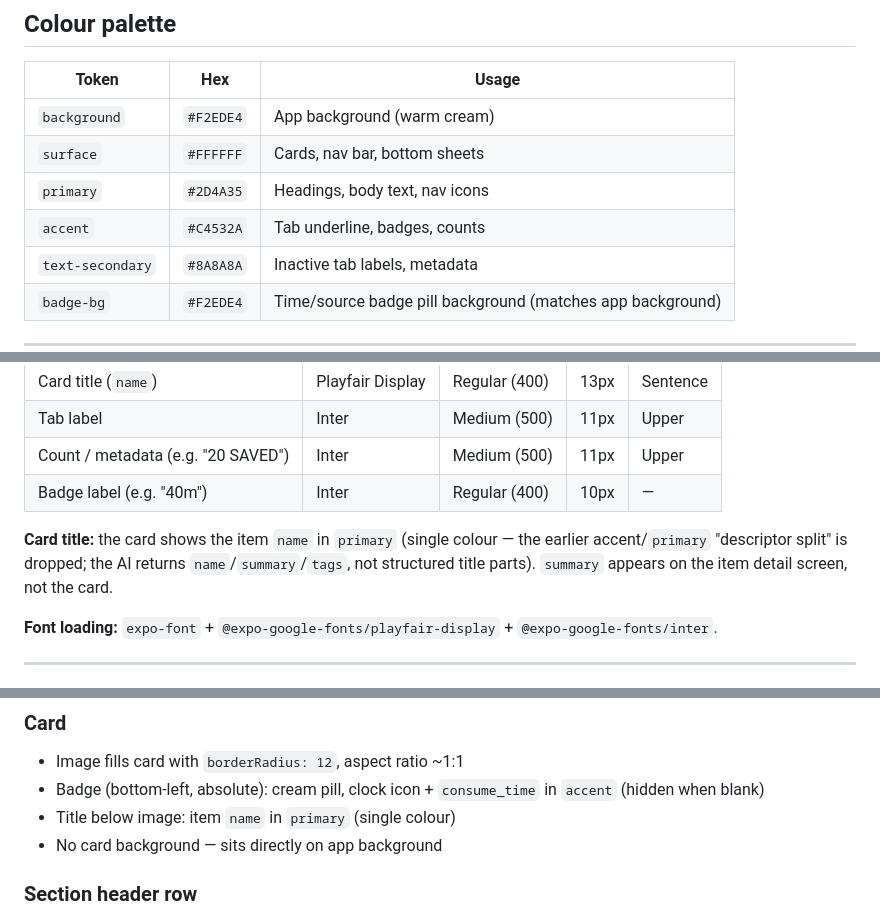
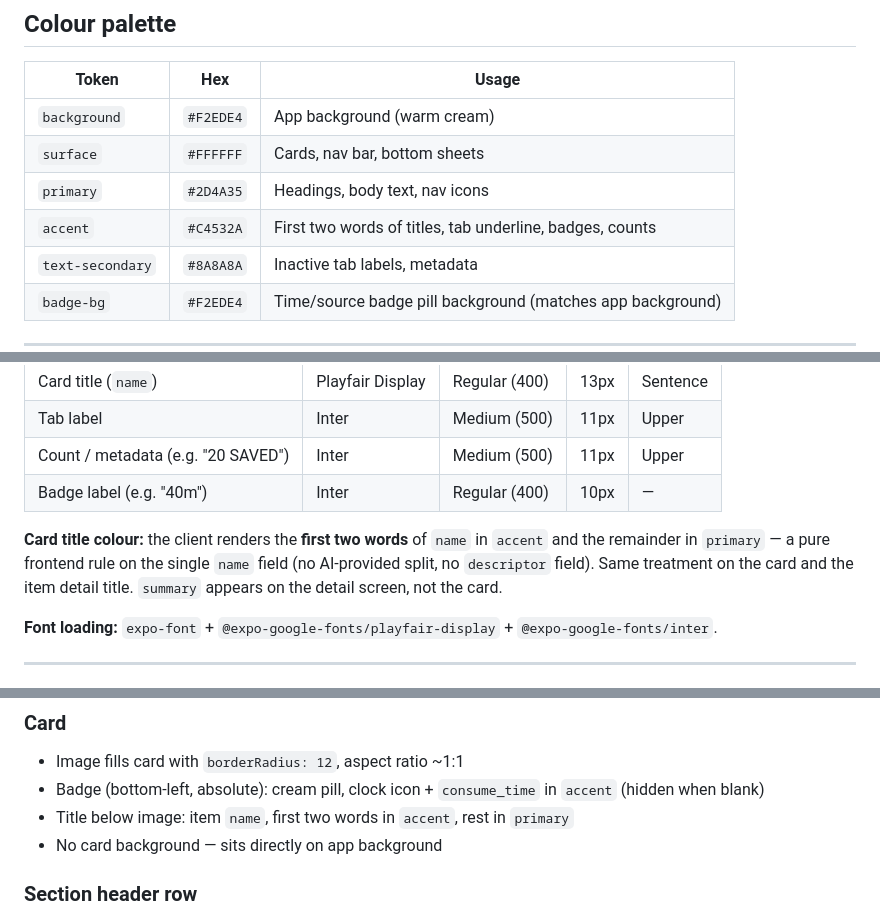
Before and after one commit to ansharora1810/shelf, a Markdown page: .claude/prd/DESIGN.md, 3 parts joined by grey strips. GitHub-like rendering.

```diff
--- a/.claude/prd/DESIGN.md
+++ b/.claude/prd/DESIGN.md
@@ -11,7 +11,7 @@ Design decisions for frontend implementation. Derived from the PRD and the inspi
 | `background` | `#F2EDE4` | App background (warm cream) |
 | `surface` | `#FFFFFF` | Cards, nav bar, bottom sheets |
 | `primary` | `#2D4A35` | Headings, body text, nav icons |
-| `accent` | `#C4532A` | Tab underline, badges, counts |
+| `accent` | `#C4532A` | First two words of titles, tab underline, badges, counts |
 | `text-secondary` | `#8A8A8A` | Inactive tab labels, metadata |
 | `badge-bg` | `#F2EDE4` | Time/source badge pill background (matches app background) |
 
@@ -30,7 +30,7 @@ Two typefaces: a serif for content, a sans-serif for UI chrome.
 | Count / metadata (e.g. "20 SAVED") | Inter | Medium (500) | 11px | Upper |
 | Badge label (e.g. "40m") | Inter | Regular (400) | 10px | — |
 
-**Card title:** the card shows the item `name` in `primary` (single colour — the earlier accent/`primary` "descriptor split" is dropped; the AI returns `name`/`summary`/`tags`, not structured title parts). `summary` appears on the item detail screen, not the card.
+**Card title colour:** the client renders the **first two words** of `name` in `accent` and the remainder in `primary` — a pure frontend rule on the single `name` field (no AI-provided split, no `descriptor` field). Same treatment on the card and the item detail title. `summary` appears on the detail screen, not the card.
 
 **Font loading:** `expo-font` + `@expo-google-fonts/playfair-display` + `@expo-google-fonts/inter`.
 
@@ -62,7 +62,7 @@ Two typefaces: a serif for content, a sans-serif for UI chrome.
 
 - Image fills card with `borderRadius: 12`, aspect ratio ~1:1
 - Badge (bottom-left, absolute): cream pill, clock icon + `consume_time` in `accent` (hidden when blank)
-- Title below image: item `name` in `primary` (single colour)
+- Title below image: item `name`, first two words in `accent`, rest in `primary`
 - No card background — sits directly on app background
 
 ### Section header row
```
Also changed, not shown: .claude/prd/PRD.md (+4 -4 lines).
